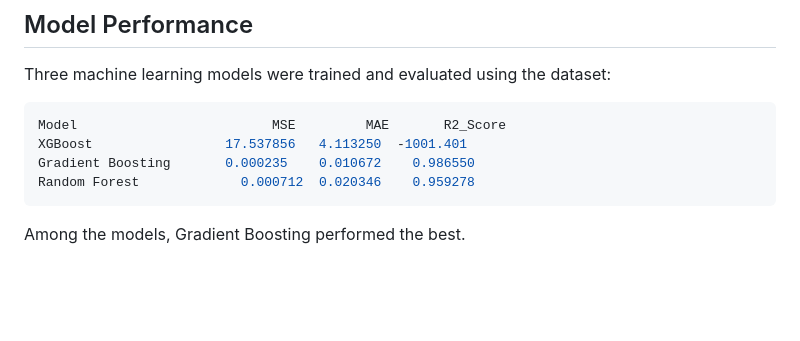
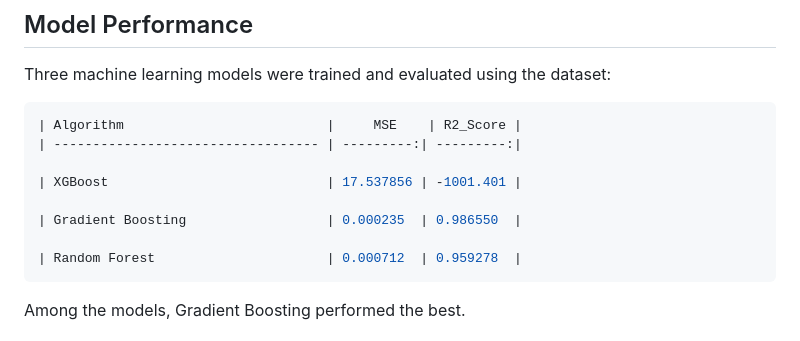
Before and after one commit to adityakr38/US-College-Recommender, a Markdown page: README.md, the part around the change. GitHub-like rendering; blank space fills up the shorter version.

````diff
--- a/README.md
+++ b/README.md
@@ -81,10 +81,14 @@ python app.py
 Three machine learning models were trained and evaluated using the dataset:
 
 ```bash
-Model	                      MSE	      MAE	    R2_Score
-XGBoost	                17.537856	4.113250  -1001.401
-Gradient Boosting       0.000235	0.010672	0.986550
-Random Forest	          0.000712	0.020346	0.959278
+| Algorithm                          |     MSE    | R2_Score |
+| ---------------------------------- | ---------:| ---------:|
+
+| XGBoost                            | 17.537856 | -1001.401 |
+
+| Gradient Boosting                  | 0.000235  | 0.986550  |
+
+| Random Forest                      | 0.000712  | 0.959278  |
 ```
 
 Among the models, Gradient Boosting performed the best.
````
